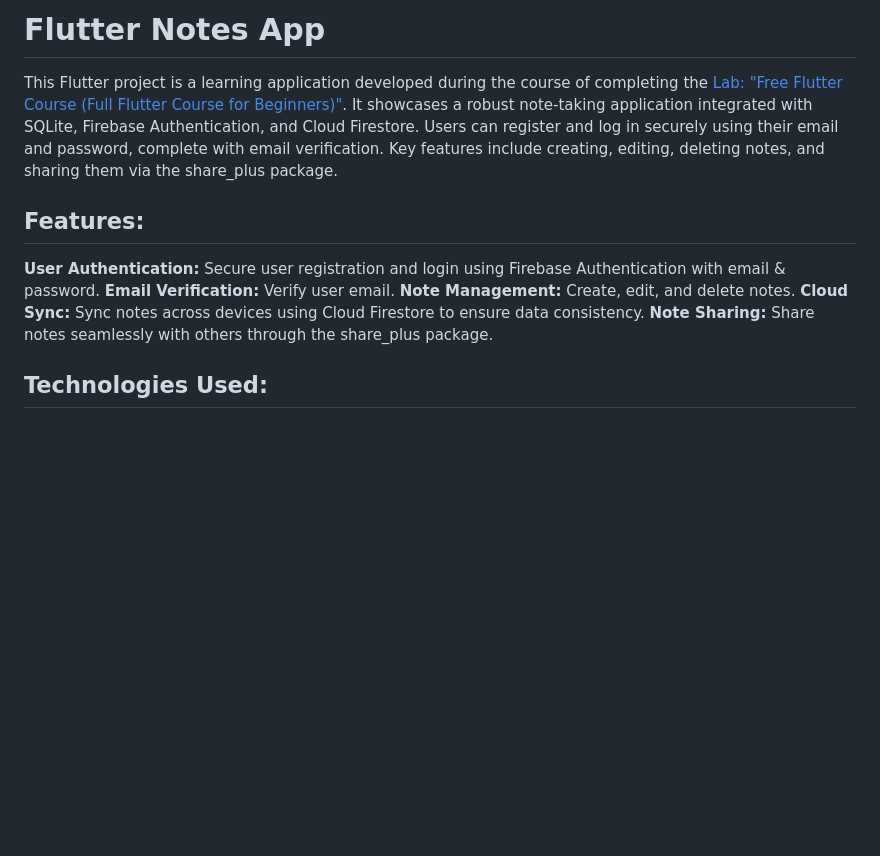
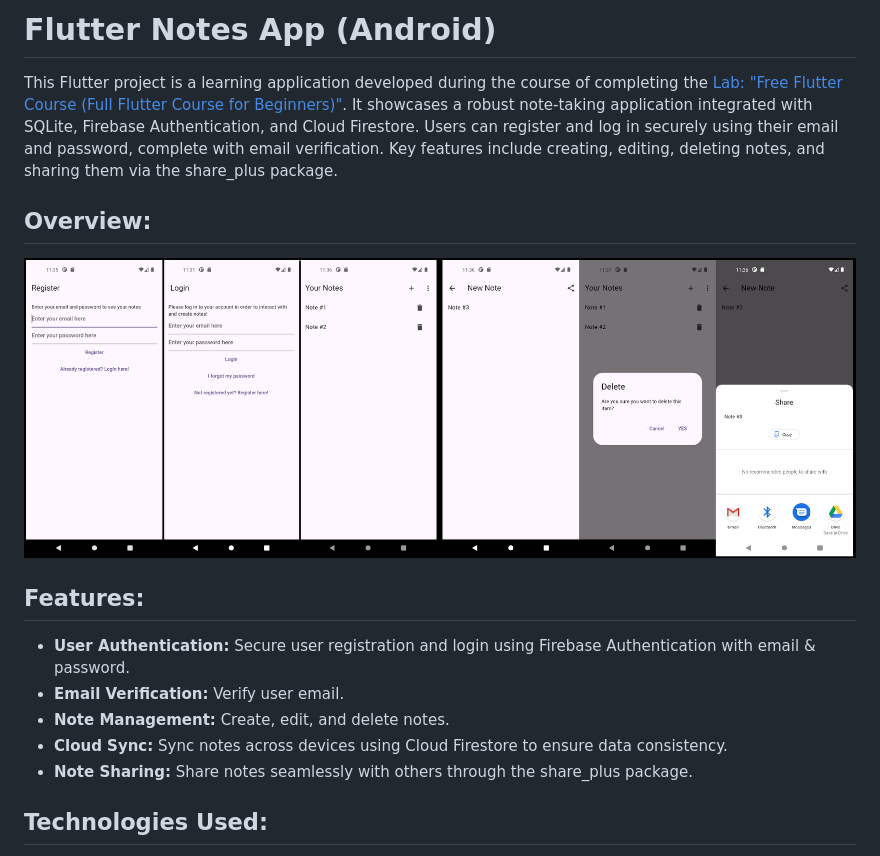
Before and after one commit to rhromets/mynotes_ffc_vandad, a Markdown page: README.md, the part around the change. Drawn GitHub-style; pictures changed too: assets/desc_screenshots/Screenshot_hor.png (added); blank space fills up the shorter version.

Commit message:
docs: fix description to README

```diff
--- a/README.md
+++ b/README.md
@@ -1,17 +1,21 @@
-# Flutter Notes App
+# Flutter Notes App (Android)
 
 This Flutter project is a learning application developed during the course of completing the [Lab: "Free Flutter Course (Full Flutter Course for Beginners)"](https://www.youtube.com/playlist?list=PL6yRaaP0WPkVtoeNIGqILtRAgd3h2CNpT).
 It showcases a robust note-taking application integrated with SQLite, Firebase Authentication, and Cloud Firestore.
 Users can register and log in securely using their email and password, complete with email verification.
 Key features include creating, editing, deleting notes, and sharing them via the share_plus package.
 
+## Overview:
+
+![A screenshot showing app](/assets/desc_screenshots/Screenshot_hor.png)
+
 ## Features:
 
-  **User Authentication:** Secure user registration and login using Firebase Authentication with email & password.
-  **Email Verification:** Verify user email.
-  **Note Management:** Create, edit, and delete notes.
-  **Cloud Sync:** Sync notes across devices using Cloud Firestore to ensure data consistency.
-  **Note Sharing:** Share notes seamlessly with others through the share_plus package.
+- **User Authentication:** Secure user registration and login using Firebase Authentication with email & password.
+- **Email Verification:** Verify user email.
+- **Note Management:** Create, edit, and delete notes.
+- **Cloud Sync:** Sync notes across devices using Cloud Firestore to ensure data consistency.
+- **Note Sharing:** Share notes seamlessly with others through the share_plus package.
 
 ## Technologies Used:
 
```
